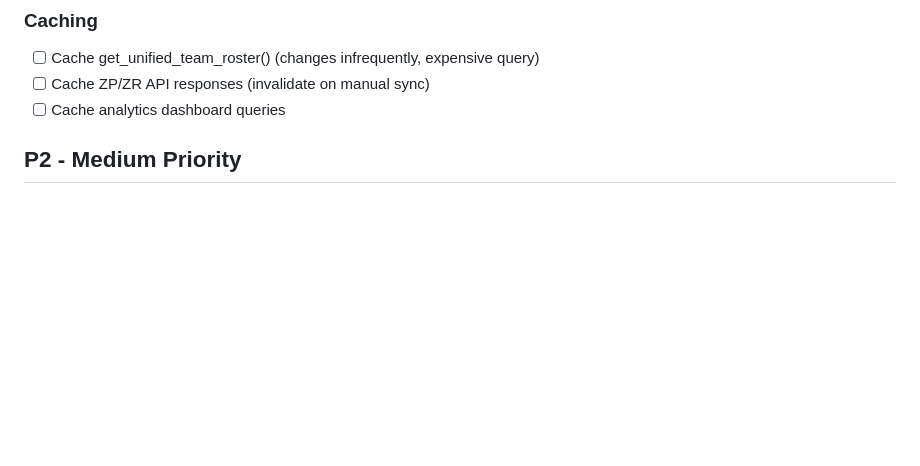
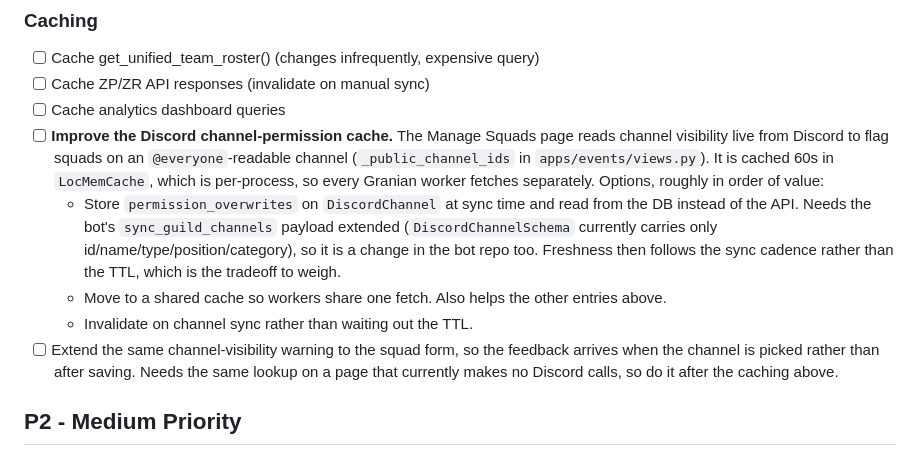
Before and after one commit to vincentdavis/GOTTA_BIKE_virtual_team_platform, a Markdown page: TODO.md, the part around the change. Rendered like a GitHub page; blank space fills up the shorter version.

Commit message:
TODO: improve the Discord channel-permission cache
The Manage Squads page reads channel visibility live from Discord to flag
squads on an @everyone-readable channel. It is cached 60s in LocMemCache,
which is per-process, so every worker fetches separately.

Records the three options with their tradeoffs - storing overwrites on
DiscordChannel at sync time is the biggest win but moves freshness from a
TTL to the sync cadence and needs the bot's payload extended, so it is a
decision rather than a straight improvement.

Also notes the follow-up it gates: warning on the squad form at the
moment a channel is picked, which needs the same lookup on a page that
currently makes no Discord calls.

Co-Authored-By: Claude Opus 5 <noreply@anthropic.com>

```diff
--- a/TODO.md
+++ b/TODO.md
@@ -290,6 +290,21 @@ self-serve view and an admin action — deletion spread across a view body is ho
 - [ ] Cache get_unified_team_roster() (changes infrequently, expensive query)
 - [ ] Cache ZP/ZR API responses (invalidate on manual sync)
 - [ ] Cache analytics dashboard queries
+- [ ] **Improve the Discord channel-permission cache.** The Manage Squads page reads channel
+      visibility live from Discord to flag squads on an `@everyone`-readable channel
+      (`_public_channel_ids` in `apps/events/views.py`). It is cached 60s in `LocMemCache`,
+      which is per-process, so every Granian worker fetches separately. Options, roughly in
+      order of value:
+    - Store `permission_overwrites` on `DiscordChannel` at sync time and read from the DB
+      instead of the API. Needs the bot's `sync_guild_channels` payload extended
+      (`DiscordChannelSchema` currently carries only id/name/type/position/category), so it
+      is a change in the bot repo too. Freshness then follows the sync cadence rather than
+      the TTL, which is the tradeoff to weigh.
+    - Move to a shared cache so workers share one fetch. Also helps the other entries above.
+    - Invalidate on channel sync rather than waiting out the TTL.
+- [ ] Extend the same channel-visibility warning to the squad form, so the feedback arrives
+      when the channel is picked rather than after saving. Needs the same lookup on a page
+      that currently makes no Discord calls, so do it after the caching above.
 
 ## P2 - Medium Priority
 
```
